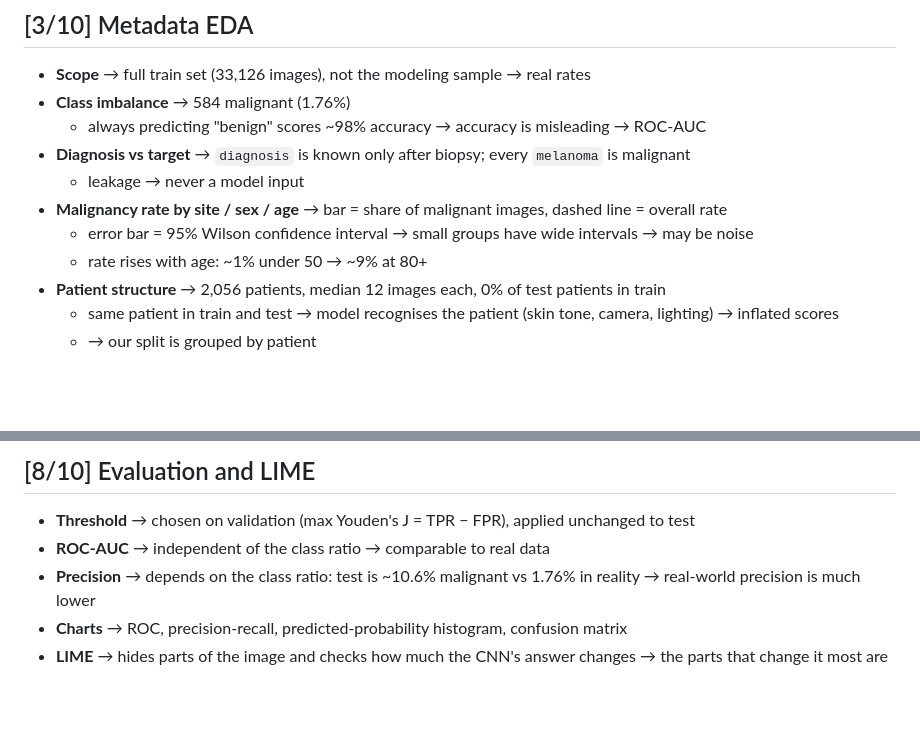
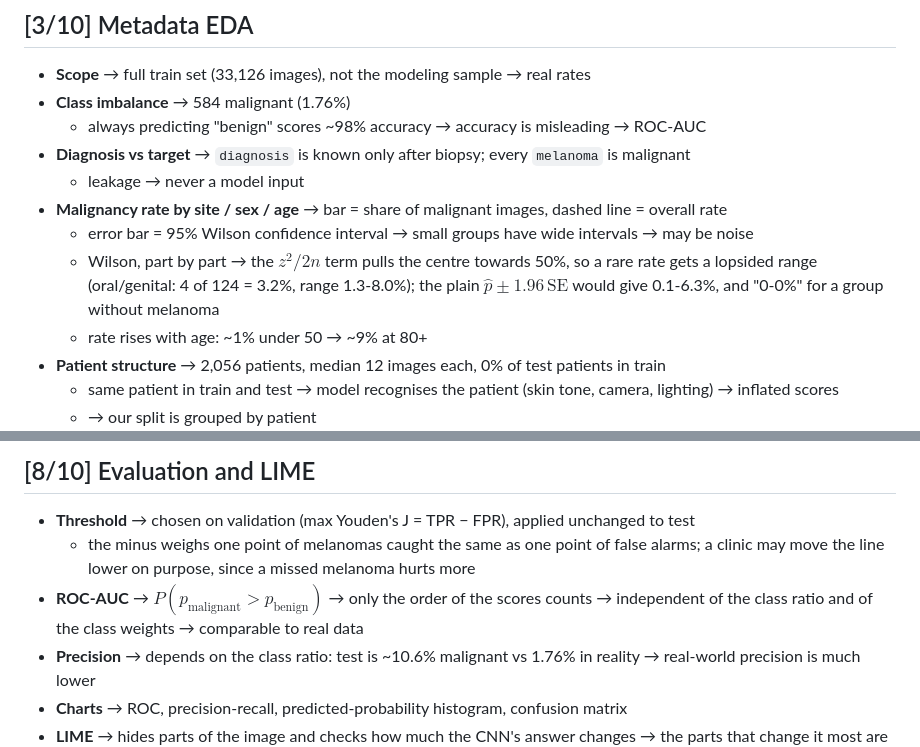
Before and after one commit to Pisit-Janthawee/dl-binaryclassification-siim-isic-melanoma-cnn-lime, a Markdown page: README.md, 2 parts joined by grey strips. GitHub-like rendering; blank space fills up the shorter version.

```diff
--- a/README.md
+++ b/README.md
@@ -57,6 +57,7 @@
   - leakage → never a model input
 - **Malignancy rate by site / sex / age** → bar = share of malignant images, dashed line = overall rate
   - error bar = 95% Wilson confidence interval → small groups have wide intervals → may be noise
+  - Wilson, part by part → the $z^2/2n$ term pulls the centre towards 50%, so a rare rate gets a lopsided range (oral/genital: 4 of 124 = 3.2%, range 1.3-8.0%); the plain $\hat p \pm 1.96\,\text{SE}$ would give 0.1-6.3%, and "0-0%" for a group without melanoma
   - rate rises with age: ~1% under 50 → ~9% at 80+
 - **Patient structure** → 2,056 patients, median 12 images each, 0% of test patients in train
   - same patient in train and test → model recognises the patient (skin tone, camera, lighting) → inflated scores
@@ -133,7 +138,8 @@ Editable source: `assets/melanoma_efficientnet_architecture.drawio`.
 ## [8/10] Evaluation and LIME
 
 - **Threshold** → chosen on validation (max Youden's J = TPR − FPR), applied unchanged to test
-- **ROC-AUC** → independent of the class ratio → comparable to real data
+  - the minus weighs one point of melanomas caught the same as one point of false alarms; a clinic may move the line lower on purpose, since a missed melanoma hurts more
+- **ROC-AUC** → $P(p_\text{malignant} > p_\text{benign})$ → only the order of the scores counts → independent of the class ratio and of the class weights → comparable to real data
 - **Precision** → depends on the class ratio: test is ~10.6% malignant vs 1.76% in reality → real-world precision is much lower
 - **Charts** → ROC, precision-recall, predicted-probability histogram, confusion matrix
 - **LIME** → hides parts of the image and checks how much the CNN's answer changes → the parts that change it most are the parts the CNN looks at
```
Also changed, not shown: other parts of README.md (+8 -2 lines), assets/m_bce_weights.png (added), assets/m_lime_kernel.png (added), 1 other file.
